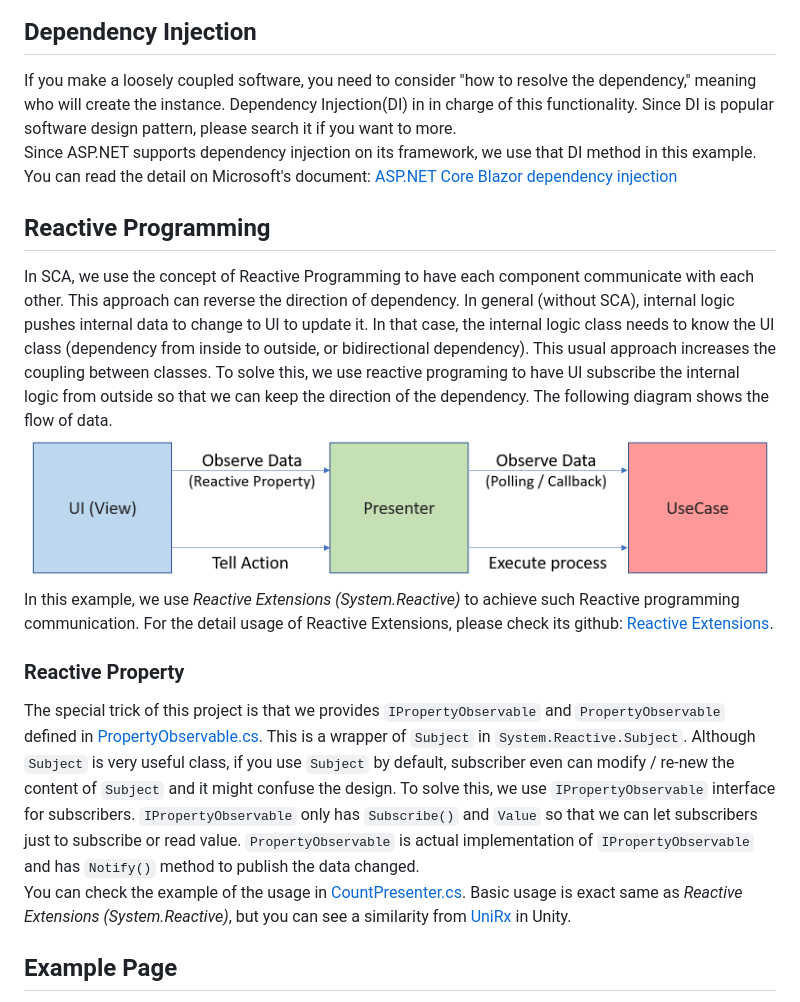
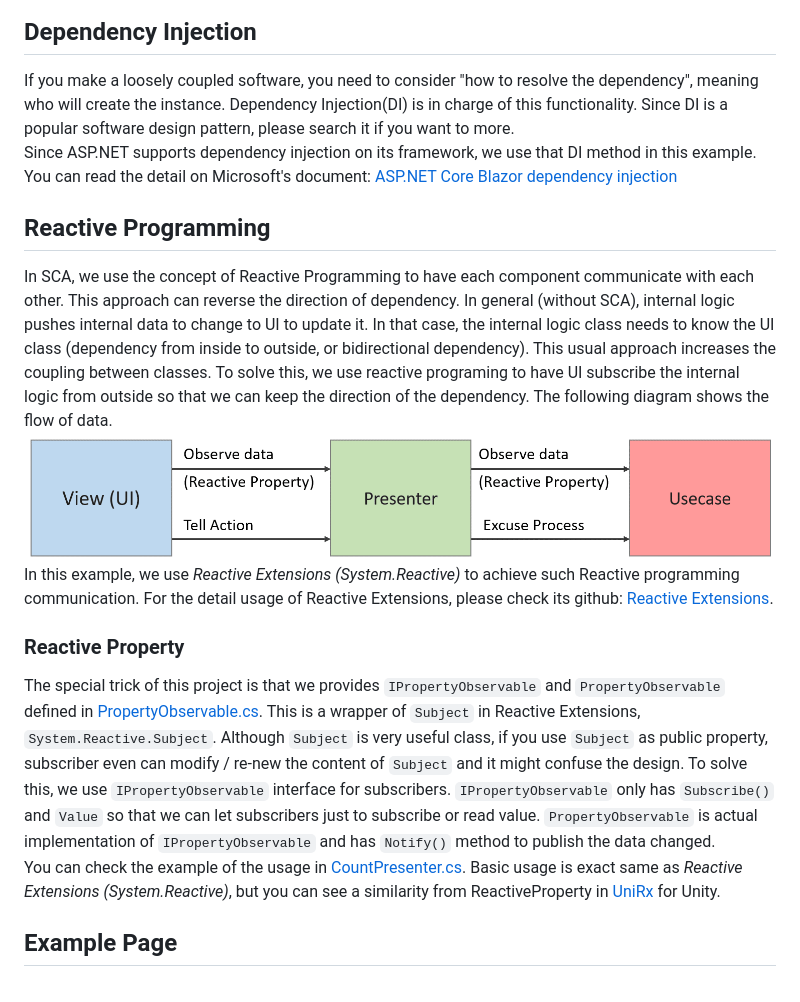
Before and after one commit to genki-tx/SimpleCleanArchitectureBlazorWebAssy, a Markdown page: README.md, the part around the change. GitHub-like rendering; pictures changed too: docs/images/signal-direction.png.

```diff
--- a/README.md
+++ b/README.md
@@ -38,7 +38,7 @@ This diagram shows each component's relationship.
 ![fig](docs/images/components.png)
 
 ## Dependency Injection
-If you make a loosely coupled software, you need to consider "how to resolve the dependency," meaning who will create the instance. Dependency Injection(DI) in in charge of this functionality. Since DI is popular software design pattern, please search it if you want to more.
+If you make a loosely coupled software, you need to consider "how to resolve the dependency", meaning who will create the instance. Dependency Injection(DI) is in charge of this functionality. Since DI is a popular software design pattern, please search it if you want to more.
 Since ASP.NET supports dependency injection on its framework, we use that DI method in this example. You can read the detail on Microsoft's document: [ASP.NET Core Blazor dependency injection](https://docs.microsoft.com/en-us/aspnet/core/blazor/fundamentals/dependency-injection?view=aspnetcore-5.0&pivots=webassembly)
 
 ## Reactive Programming
@@ -47,8 +47,8 @@ In SCA, we use the concept of Reactive Programming to have each component commun
 In this example, we use *Reactive Extensions (System.Reactive)* to achieve such Reactive programming communication. For the detail usage of Reactive Extensions, please check its github: [Reactive Extensions](https://github.com/dotnet/reactive).
 
 ### Reactive Property
-The special trick of this project is that we provides `IPropertyObservable` and `PropertyObservable` defined in [PropertyObservable.cs](BlazorWebAssyApp/Shared/Entities/PropertyObservable.cs). This is a wrapper of `Subject` in `System.Reactive.Subject`. Although `Subject` is very useful class, if you use `Subject` by default, subscriber even can modify / re-new the content of `Subject` and it might confuse the design. To solve this, we use `IPropertyObservable` interface for subscribers. `IPropertyObservable` only has `Subscribe()` and `Value` so that we can let subscribers just to subscribe or read value. `PropertyObservable` is actual implementation of `IPropertyObservable` and has `Notify()` method to publish the data changed.
-You can check the example of the usage in [CountPresenter.cs](BlazorWebAssyApp/Shared/Presenters/CountPresenter.cs). Basic usage is exact same as *Reactive Extensions (System.Reactive)*, but you can see a similarity from [UniRx](https://github.com/neuecc/UniRx) in Unity.
+The special trick of this project is that we provides `IPropertyObservable` and `PropertyObservable` defined in [PropertyObservable.cs](BlazorWebAssyApp/Shared/Entities/PropertyObservable.cs). This is a wrapper of `Subject` in Reactive Extensions, `System.Reactive.Subject`. Although `Subject` is very useful class, if you use `Subject` as public property, subscriber even can modify / re-new the content of `Subject` and it might confuse the design. To solve this, we use `IPropertyObservable` interface for subscribers. `IPropertyObservable` only has `Subscribe()` and `Value` so that we can let subscribers just to subscribe or read value. `PropertyObservable` is actual implementation of `IPropertyObservable` and has `Notify()` method to publish the data changed.
+You can check the example of the usage in [CountPresenter.cs](BlazorWebAssyApp/Shared/Presenters/CountPresenter.cs). Basic usage is exact same as *Reactive Extensions (System.Reactive)*, but you can see a similarity from ReactiveProperty in [UniRx](https://github.com/neuecc/UniRx) for Unity.
 
 ## Example Page
 You can see the example page by opening this project by Visual Studio and start running or use `dotnet run` command in ./BlazorWebAssyApp. Example page contains UI with 2 buttons. It is a simple application, but it has all the components of SCA.
```
